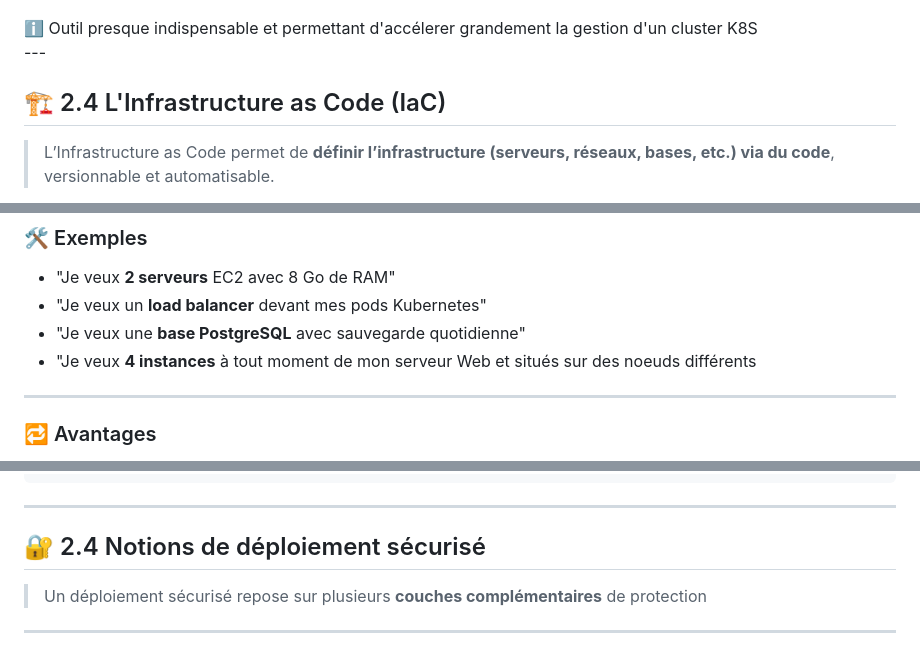
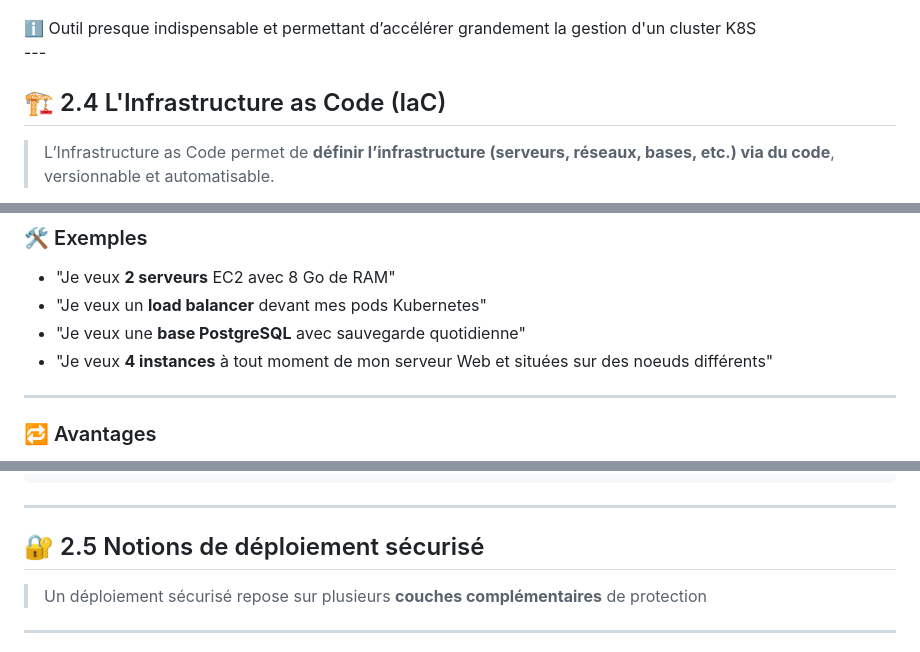
Before and after one commit to bflorat/cours-devsecops.github.io, a Markdown page: slides.md, 3 parts joined by grey strips. Drawn GitHub-style.

````diff
--- a/slides.md
+++ b/slides.md
@@ -1093,7 +1094,7 @@ spec:
 ![width:700px](./images/k9s.png)
 
 <div class="admonition info">
-  ℹ️ Outil presque indispensable et permettant d'accélerer grandement la gestion d'un cluster K8S
+  ℹ️ Outil presque indispensable et permettant d’accélérer grandement la gestion d'un cluster K8S
 </div>
 ---
 
@@ -1129,7 +1130,7 @@ spec:
 - "Je veux **2 serveurs** EC2 avec 8 Go de RAM"
 - "Je veux un **load balancer** devant mes pods Kubernetes"
 - "Je veux une **base PostgreSQL** avec sauvegarde quotidienne"
-- "Je veux **4 instances** à tout moment de mon serveur Web et situés sur des noeuds différents
+- "Je veux **4 instances** à tout moment de mon serveur Web et situées sur des noeuds différents"
 
 ---
 
@@ -1303,7 +1304,7 @@ patches:
 ```
 
 ---
-## 🔐 2.4 Notions de déploiement sécurisé
+## 🔐 2.5 Notions de déploiement sécurisé
 
 > Un déploiement sécurisé repose sur plusieurs **couches complémentaires** de protection
 
````
Also changed, not shown: other parts of slides.md (+5 -4 lines).
